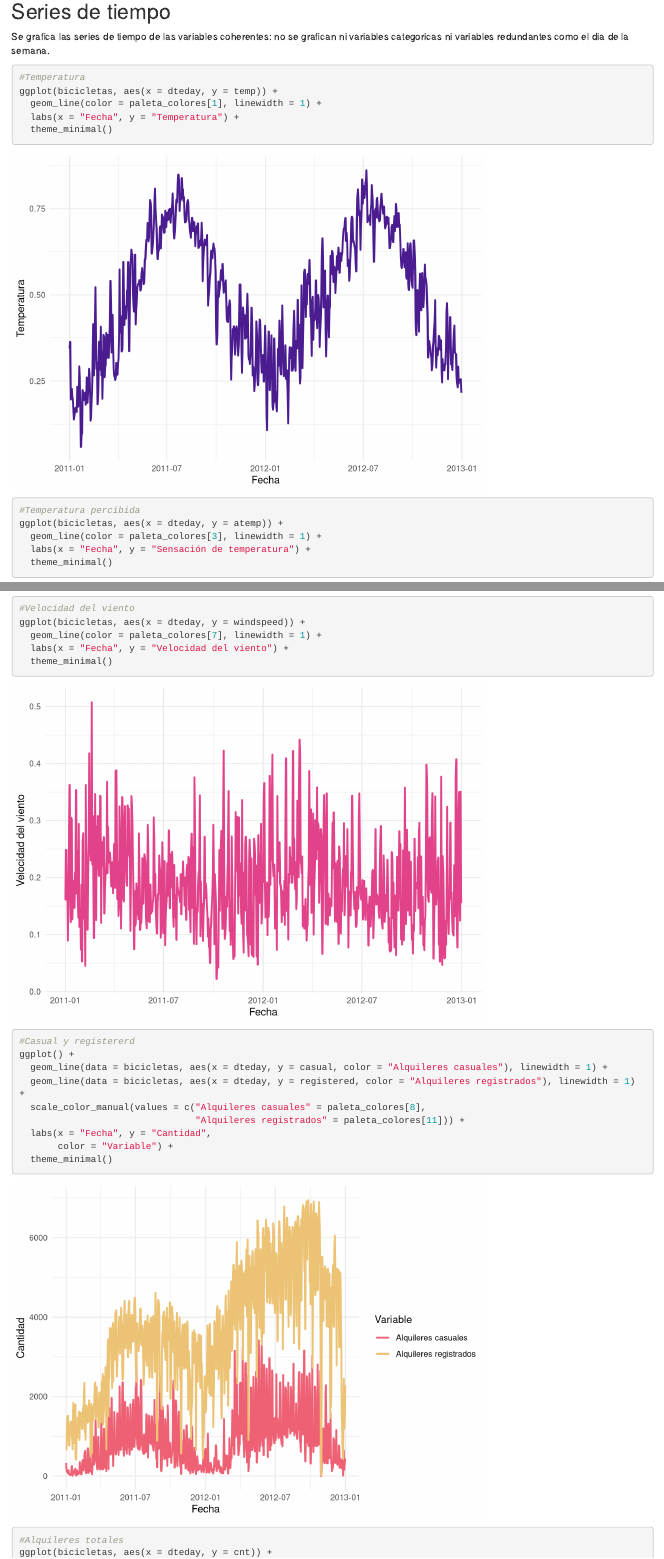
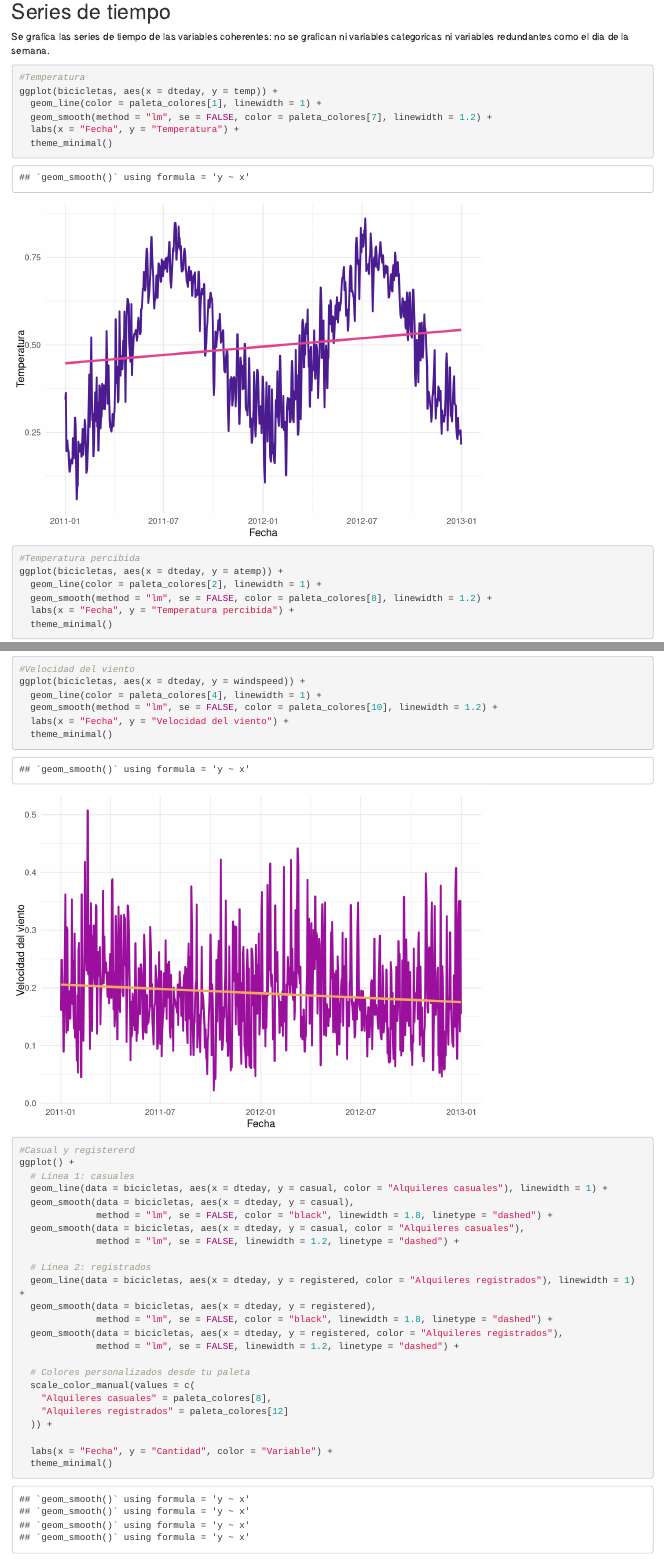
Before and after one commit to Santifer0803/Proyecto_series_de_tiempo, an R Markdown document (Analisis_exploratorio.Rmd): the page in a window 1100 px wide, from 13780 px down, and a second part further down, joined at a grey line. Rendered offline with R 4.5, knitr and Pandoc, with nearby package versions.

Commit message:
feat: tendencias en series de tiempo

```diff
--- a/Analisis_exploratorio.Rmd
+++ b/Analisis_exploratorio.Rmd
@@ -251,13 +251,16 @@ Se grafica las series de tiempo de las variables coherentes: no se grafican ni v
 #Temperatura
 ggplot(bicicletas, aes(x = dteday, y = temp)) +
   geom_line(color = paleta_colores[1], linewidth = 1) +
+  geom_smooth(method = "lm", se = FALSE, color = paleta_colores[7], linewidth = 1.2) +
   labs(x = "Fecha", y = "Temperatura") +
   theme_minimal()
 
+
 #Temperatura percibida
 ggplot(bicicletas, aes(x = dteday, y = atemp)) +
-  geom_line(color = paleta_colores[3], linewidth = 1) +
-  labs(x = "Fecha", y = "Sensación de temperatura") +
+  geom_line(color = paleta_colores[2], linewidth = 1) +
+  geom_smooth(method = "lm", se = FALSE, color = paleta_colores[8], linewidth = 1.2) +
+  labs(x = "Fecha", y = "Temperatura percibida") +
   theme_minimal()
 
 #Humedad
@@ -268,16 +272,32 @@ ggplot(bicicletas, aes(x = dteday, y = hum)) +
 
 #Velocidad del viento
 ggplot(bicicletas, aes(x = dteday, y = windspeed)) +
-  geom_line(color = paleta_colores[7], linewidth = 1) +
+  geom_line(color = paleta_colores[4], linewidth = 1) +
+  geom_smooth(method = "lm", se = FALSE, color = paleta_colores[10], linewidth = 1.2) +
   labs(x = "Fecha", y = "Velocidad del viento") +
   theme_minimal()
 
 #Casual y registererd
 ggplot() +
+  # Línea 1: casuales
   geom_line(data = bicicletas, aes(x = dteday, y = casual, color = "Alquileres casuales"), linewidth = 1) +
+  geom_smooth(data = bicicletas, aes(x = dteday, y = casual),
+              method = "lm", se = FALSE, color = "black", linewidth = 1.8, linetype = "dashed") +
+  geom_smooth(data = bicicletas, aes(x = dteday, y = casual, color = "Alquileres casuales"),
+              method = "lm", se = FALSE, linewidth = 1.2, linetype = "dashed") +
+
+  # Línea 2: registrados
   geom_line(data = bicicletas, aes(x = dteday, y = registered, color = "Alquileres registrados"), linewidth = 1) +
-  scale_color_manual(values = c("Alquileres casuales" = paleta_colores[8],
-                                "Alquileres registrados" = paleta_colores[11])) +
-  labs(x = "Fecha", y = "Cantidad",
-       color = "Variable") +
+  geom_smooth(data = bicicletas, aes(x = dteday, y = registered),
+              method = "lm", se = FALSE, color = "black", linewidth = 1.8, linetype = "dashed") +
+  geom_smooth(data = bicicletas, aes(x = dteday, y = registered, color = "Alquileres registrados"),
+              method = "lm", se = FALSE, linewidth = 1.2, linetype = "dashed") +
+
+  # Colores personalizados desde tu paleta
+  scale_color_manual(values = c(
+    "Alquileres casuales" = paleta_colores[8],
+    "Alquileres registrados" = paleta_colores[12]
+  )) +
+
+  labs(x = "Fecha", y = "Cantidad", color = "Variable") +
   theme_minimal()
```
Also changed, not shown: Analisis_exploratorio.Rmd (7 more changed lines).
